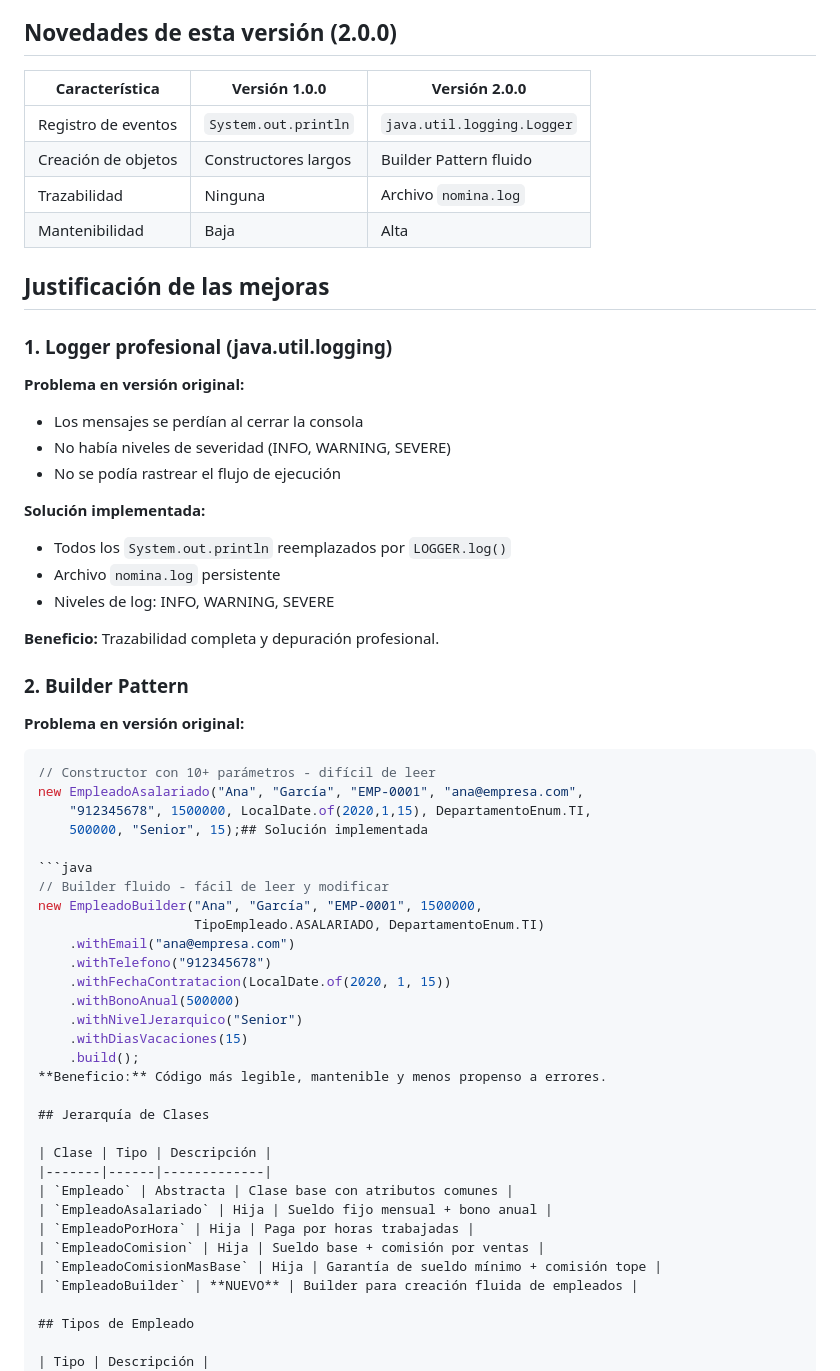
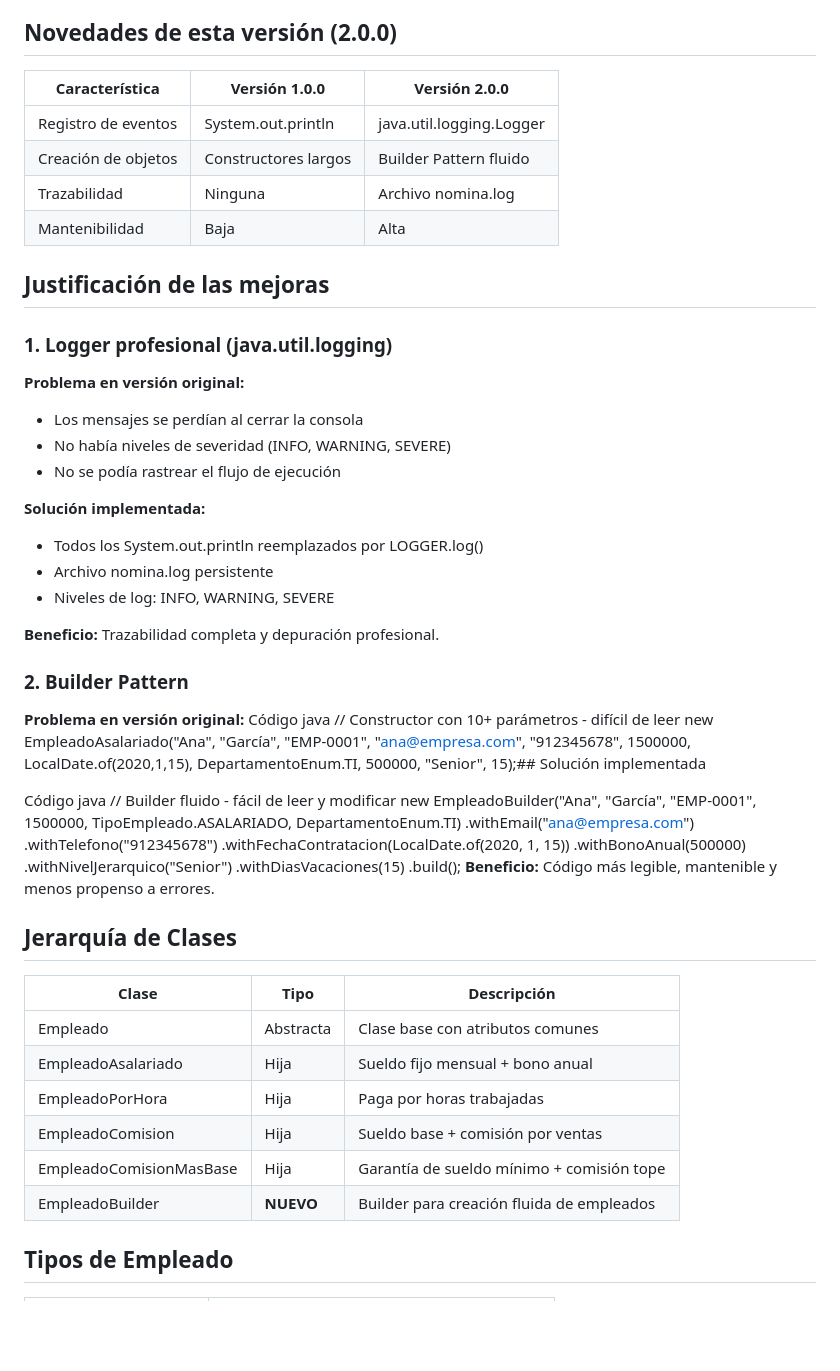
Before and after one commit to MPFx/SistemaNominaEmpresarialAvanzado, a Markdown page: README.md, the part around the change. GitHub-like rendering; blank space fills up the shorter version.

````diff
--- a/README.md
+++ b/README.md
@@ -24,12 +24,12 @@ Versión avanzada del Sistema de Nómina Empresarial desarrollado en Java. Incor
 
 ## Novedades de esta versión (2.0.0)
 
-| Característica | Versión 1.0.0 | Versión 2.0.0 |
-|----------------|---------------|----------------|
-| Registro de eventos | `System.out.println` | `java.util.logging.Logger` |
-| Creación de objetos | Constructores largos | Builder Pattern fluido |
-| Trazabilidad | Ninguna | Archivo `nomina.log` |
-| Mantenibilidad | Baja | Alta |
+| Característica      |     Versión 1.0.0    |       Versión 2.0.0        |
+|---------------------|----------------------|----------------------------|
+| Registro de eventos |  System.out.println  |  java.util.logging.Logger  |
+| Creación de objetos | Constructores largos | Builder Pattern fluido     |
+| Trazabilidad        | Ninguna              | Archivo  nomina.log        |
+| Mantenibilidad      | Baja                 | Alta                       |
 
 ## Justificación de las mejoras
 
@@ -41,8 +41,8 @@ Versión avanzada del Sistema de Nómina Empresarial desarrollado en Java. Incor
 - No se podía rastrear el flujo de ejecución
 
 **Solución implementada:**
-- Todos los `System.out.println` reemplazados por `LOGGER.log()`
-- Archivo `nomina.log` persistente
+- Todos los System.out.println reemplazados por LOGGER.log()
+- Archivo nomina.log persistente
 - Niveles de log: INFO, WARNING, SEVERE
 
 **Beneficio:** Trazabilidad completa y depuración profesional.
@@ -50,13 +50,13 @@ Versión avanzada del Sistema de Nómina Empresarial desarrollado en Java. Incor
 ### 2. Builder Pattern
 
 **Problema en versión original:**
-```java
+Código java
 // Constructor con 10+ parámetros - difícil de leer
 new EmpleadoAsalariado("Ana", "García", "EMP-0001", "ana@empresa.com",
     "912345678", 1500000, LocalDate.of(2020,1,15), DepartamentoEnum.TI,
     500000, "Senior", 15);## Solución implementada
 
-```java
+Código java
 // Builder fluido - fácil de leer y modificar
 new EmpleadoBuilder("Ana", "García", "EMP-0001", 1500000,
                     TipoEmpleado.ASALARIADO, DepartamentoEnum.TI)
@@ -71,14 +71,14 @@ new EmpleadoBuilder("Ana", "García", "EMP-0001", 1500000,
 
 ## Jerarquía de Clases
 
-| Clase | Tipo | Descripción |
-|-------|------|-------------|
-| `Empleado` | Abstracta | Clase base con atributos comunes |
-| `EmpleadoAsalariado` | Hija | Sueldo fijo mensual + bono anual |
-| `EmpleadoPorHora` | Hija | Paga por horas trabajadas |
-| `EmpleadoComision` | Hija | Sueldo base + comisión por ventas |
-| `EmpleadoComisionMasBase` | Hija | Garantía de sueldo mínimo + comisión tope |
-| `EmpleadoBuilder` | **NUEVO** | Builder para creación fluida de empleados |
+|         Clase            |          Tipo             |          Descripción             |
+|--------------------------|---------------------------|----------------------------------|
+| Empleado                 | Abstracta                 | Clase base con atributos comunes |
+| EmpleadoAsalariado       | Hija                      | Sueldo fijo mensual + bono anual |
+| EmpleadoPorHora | Hija   | Paga por horas trabajadas                                    |
+| EmpleadoComision | Hija  | Sueldo base + comisión por ventas                            |
+| EmpleadoComisionMasBase  | Hija                      | Garantía de sueldo mínimo + comisión tope |
+| EmpleadoBuilder          | **NUEVO**                 | Builder para creación fluida de empleados |
 
 ## Tipos de Empleado
 
````
